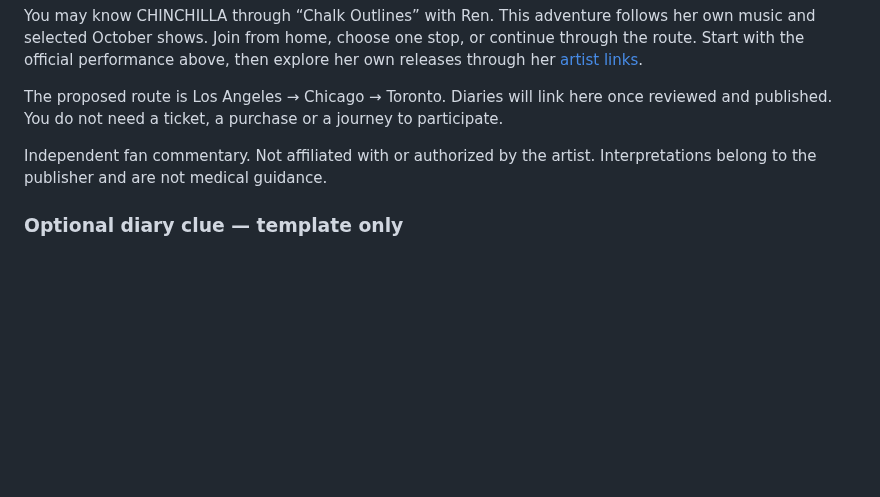
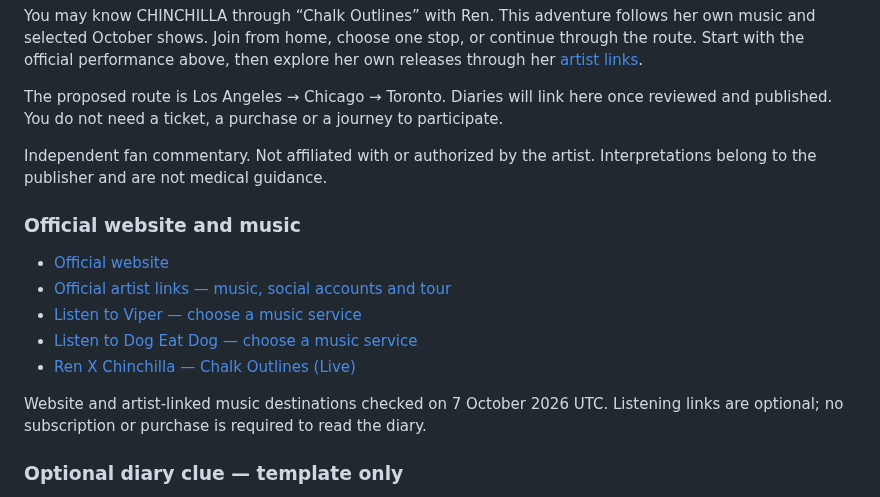
Before and after one commit to ibloud/made-sick, a Markdown page: docs/DIARY-PILOT.md, the part around the change. Drawn GitHub-style; blank space fills up the shorter version.

Commit message:
Add CHINCHILLA official website and artist-linked music destinations

```diff
--- a/docs/DIARY-PILOT.md
+++ b/docs/DIARY-PILOT.md
@@ -62,6 +62,16 @@ You may know CHINCHILLA through “Chalk Outlines” with Ren. This adventure fo
 The proposed route is Los Angeles → Chicago → Toronto. Diaries will link here once reviewed and published. You do not need a ticket, a purchase or a journey to participate.
 
 Independent fan commentary. Not affiliated with or authorized by the artist. Interpretations belong to the publisher and are not medical guidance.
+
+### Official website and music
+
+- [Official website](https://www.chinchilla-official.com/)
+- [Official artist links — music, social accounts and tour](https://linktr.ee/chinchilla_music)
+- [Listen to Viper — choose a music service](https://chinchilla.ffm.to/viper)
+- [Listen to Dog Eat Dog — choose a music service](https://chinchilla.ffm.to/dog-eat-dog)
+- [Ren X Chinchilla — Chalk Outlines (Live)](https://www.youtube.com/watch?v=35yALr_opeg)
+
+Website and artist-linked music destinations checked on 7 October 2026 UTC. Listening links are optional; no subscription or purchase is required to read the diary.
 
 ### Optional diary clue — template only
 
```
